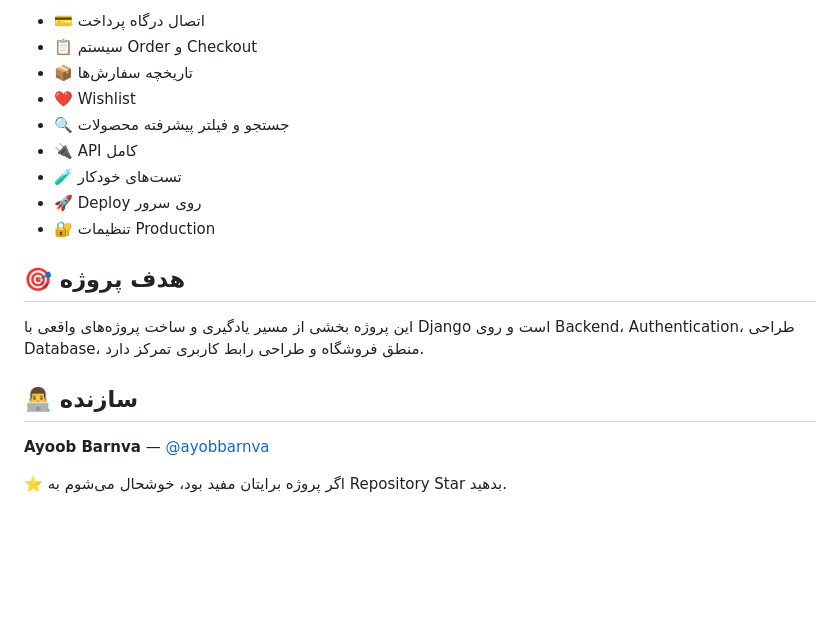
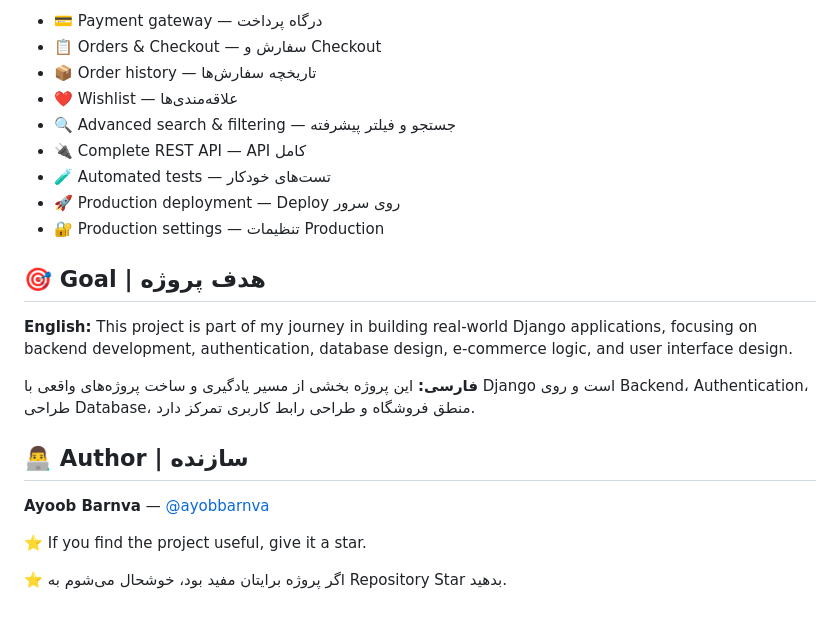
Before and after one commit to ayobbarnva/Django_store, a Markdown page: README.md, the part around one of its changes. Rendered like a GitHub page; blank space fills up the shorter version.

```diff
--- a/README.md
+++ b/README.md
@@ -157,20 +169,24 @@ Cart
 
-- 💳 اتصال درگاه پرداخت
-- 📋 سیستم Order و Checkout
-- 📦 تاریخچه سفارش‌ها
-- ❤️ Wishlist
-- 🔍 جستجو و فیلتر پیشرفته محصولات
-- 🔌 API کامل
-- 🧪 تست‌های خودکار
-- 🚀 Deploy روی سرور
-- 🔐 تنظیمات Production
+- 💳 Payment gateway — درگاه پرداخت
+- 📋 Orders & Checkout — سفارش و Checkout
+- 📦 Order history — تاریخچه سفارش‌ها
+- ❤️ Wishlist — علاقه‌مندی‌ها
+- 🔍 Advanced search & filtering — جستجو و فیلتر پیشرفته
+- 🔌 Complete REST API — API کامل
+- 🧪 Automated tests — تست‌های خودکار
+- 🚀 Production deployment — Deploy روی سرور
+- 🔐 Production settings — تنظیمات Production
 
-## 🎯 هدف پروژه
+## 🎯 Goal | هدف پروژه
 
-این پروژه بخشی از مسیر یادگیری و ساخت پروژه‌های واقعی با Django است و روی Backend، Authentication، طراحی Database، منطق فروشگاه و طراحی رابط کاربری تمرکز دارد.
+**English:** This project is part of my journey in building real-world Django applications, focusing on backend development, authentication, database design, e-commerce logic, and user interface design.
 
-## 👨‍💻 سازنده
+**فارسی:** این پروژه بخشی از مسیر یادگیری و ساخت پروژه‌های واقعی با Django است و روی Backend، Authentication، طراحی Database، منطق فروشگاه و طراحی رابط کاربری تمرکز دارد.
+
+## 👨‍💻 Author | سازنده
 
 **Ayoob Barnva** — [@ayobbarnva](https://github.com/ayobbarnva)
 
+⭐ If you find the project useful, give it a star.
+
 ⭐ اگر پروژه برایتان مفید بود، خوشحال می‌شوم به Repository Star بدهید.
```
Also changed, not shown: other parts of README.md (+66 -54 lines).
